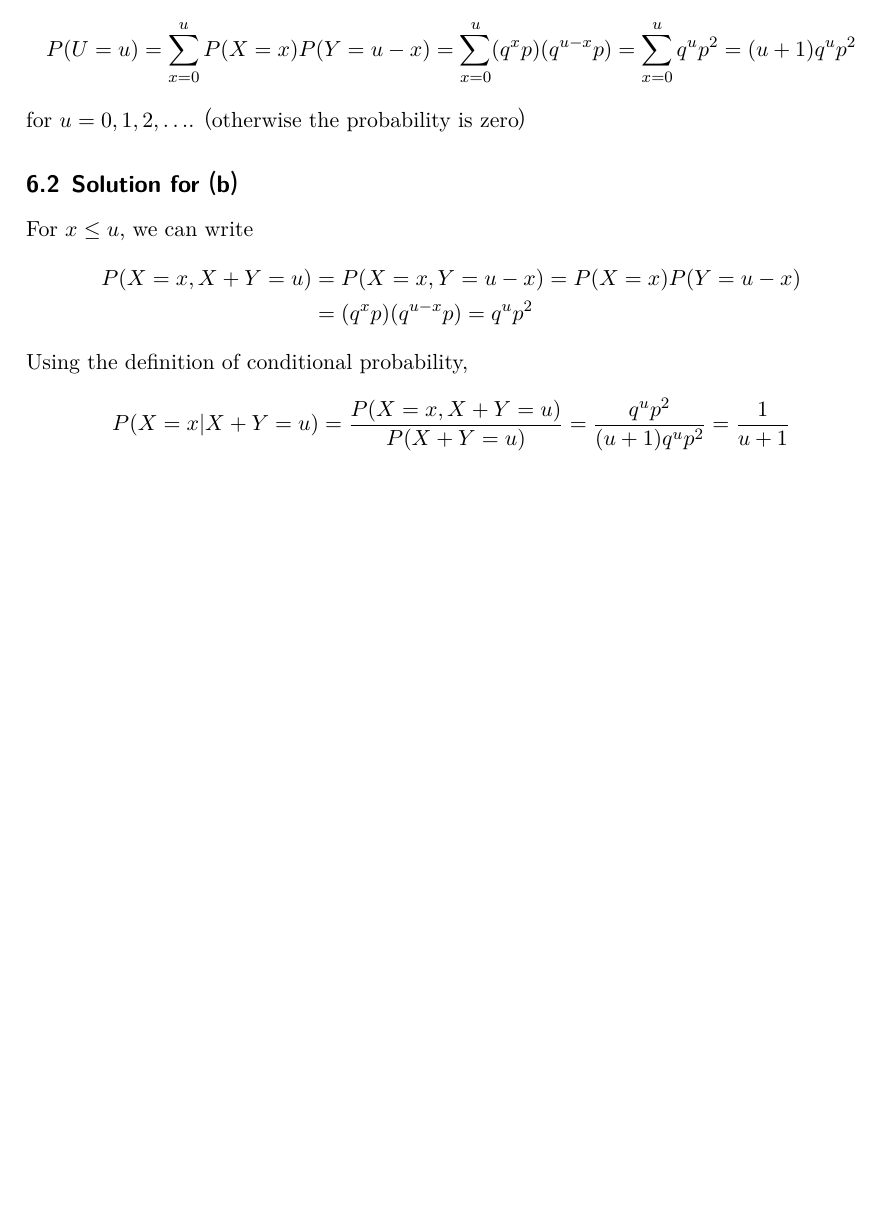
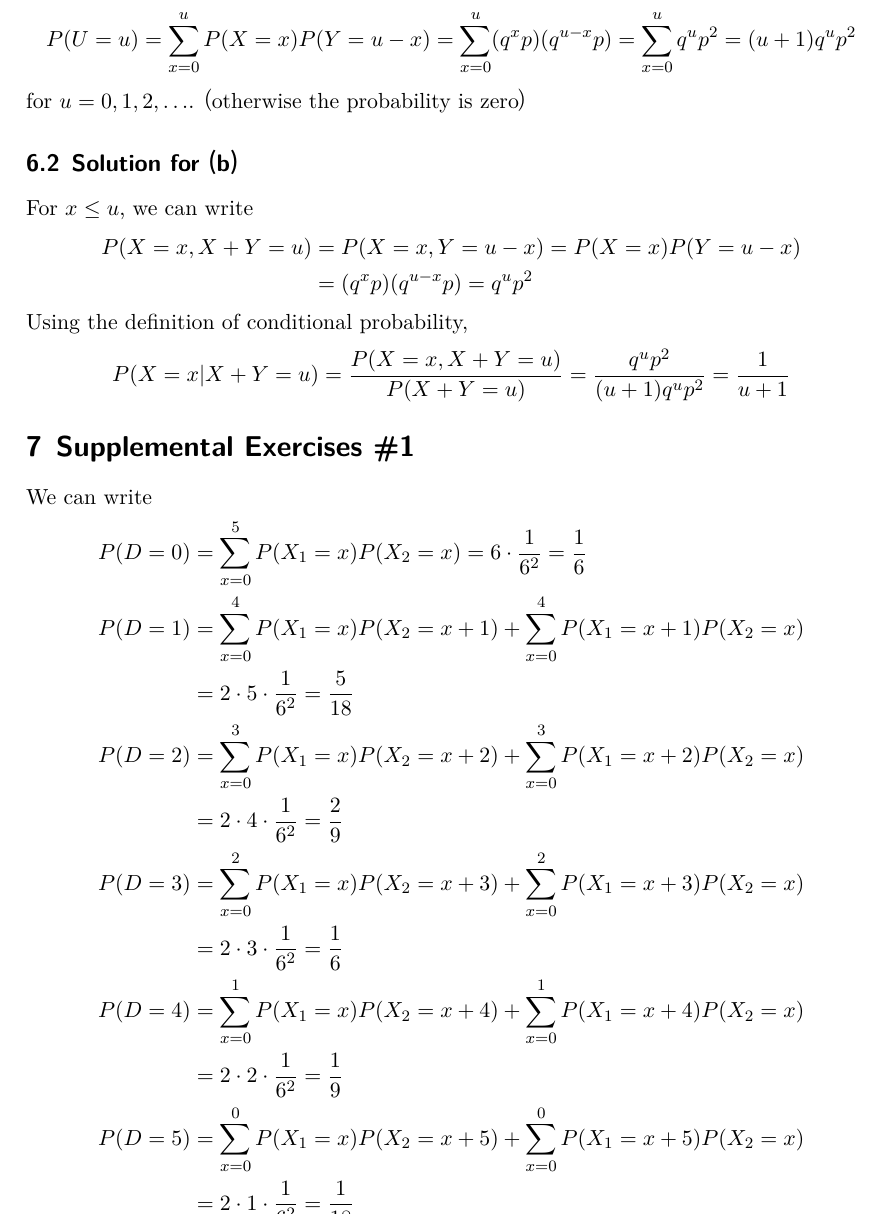
Before and after one commit to sohnryang/math230, a LaTeX problem sheet (hw7/main.tex): part of page 3 of 3, cut so that both start at the same text, the shorter picture padded with empty space. The pictures show the PDF file hw7/main.pdf that the author committed with the source.

Commit message:
feat(hw7): add supplemental exercises solution

```diff
--- a/hw7/main.tex
+++ b/hw7/main.tex
@@ -222,3 +222,33 @@ Using the definition of conditional probability,
   = \frac{1}{u + 1}
 \end{align*}
 
+\section{Supplemental Exercises \#1}
+We can write
+\begin{align*}
+  P(D = 0)
+  &= \sum^5_{x = 0} P(X_1 = x) P(X_2 = x)
+  = 6 \cdot \frac{1}{6^2}
+  = \frac{1}{6} \\
+  P(D = 1)
+  &= \sum^4_{x = 0} P(X_1 = x) P(X_2 = x + 1)
+    + \sum^4_{x = 0} P(X_1 = x + 1) P(X_2 = x) \\
+  &= 2 \cdot 5 \cdot \frac{1}{6^2}
+  = \frac{5}{18} \\
+  P(D = 2)
+  &= \sum^3_{x = 0} P(X_1 = x) P(X_2 = x + 2)
+    + \sum^3_{x = 0} P(X_1 = x + 2) P(X_2 = x) \\
+  &= 2 \cdot 4 \cdot \frac{1}{6^2}
+  = \frac{2}{9} \\
+  P(D = 3)
+  &= \sum^2_{x = 0} P(X_1 = x) P(X_2 = x + 3)
+    + \sum^2_{x = 0} P(X_1 = x + 3) P(X_2 = x) \\
+  &= 2 \cdot 3 \cdot \frac{1}{6^2}
+  = \frac{1}{6} \\
+  P(D = 4)
+  &= \sum^1_{x = 0} P(X_1 = x) P(X_2 = x + 4)
+    + \sum^1_{x = 0} P(X_1 = x + 4) P(X_2 = x) \\
+  &= 2 \cdot 2 \cdot \frac{1}{6^2}
+  = \frac{1}{9} \\
+  P(D = 5)
+  &= \sum^0_{x = 0} P(X_1 = x) P(X_2 = x + 5)
+    + \sum^0_{x = 0} P(X_1 = x + 5) P(X_2 = x) \\
```
Also changed, not shown: hw7/main.pdf, hw7/main.tex (4 more changed lines).
